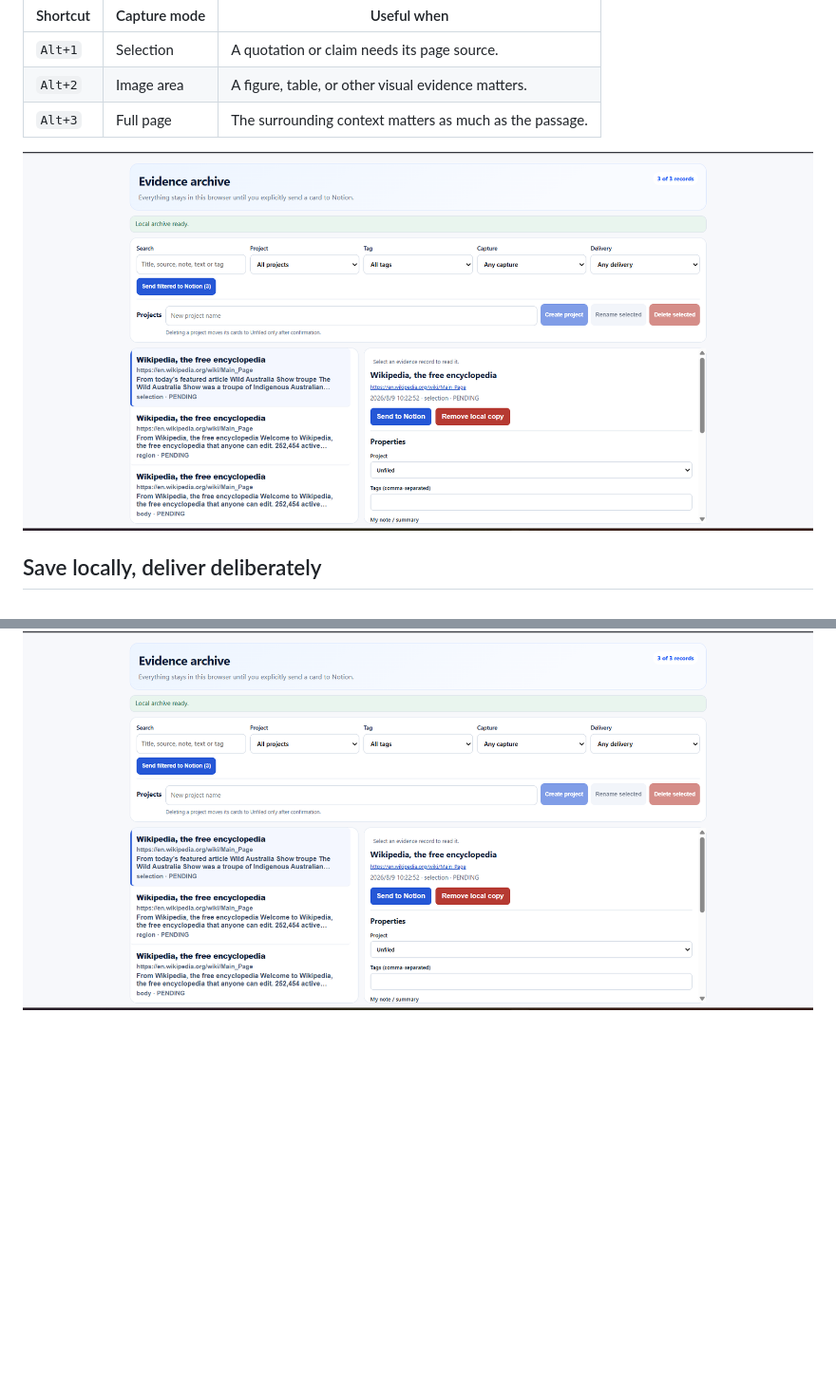
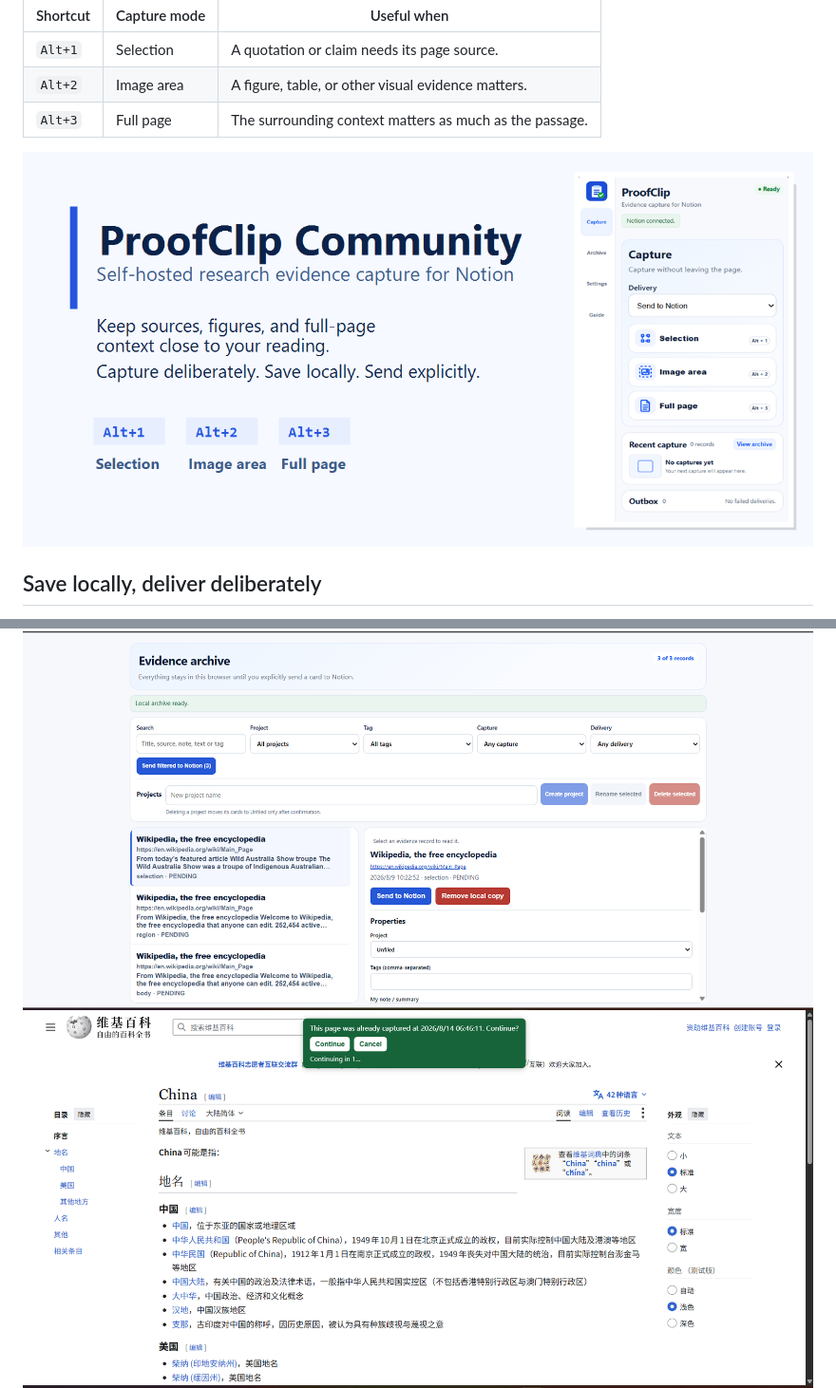
Before and after one commit to jasondeng1127/ProofClip-Community, a Markdown page: README.md, 2 parts joined by grey strips. Shown at 95% size. Drawn GitHub-style; blank space fills up the shorter version.

Commit message:
Update images in README.md

```diff
--- a/README.md
+++ b/README.md
@@ -22,11 +22,12 @@ Capture while reading, then open the saved Archive record to add a personal note
 | `Alt+2` | Image area | A figure, table, or other visual evidence matters. |
 | `Alt+3` | Full page | The surrounding context matters as much as the passage. |
 
-![ProofClip Community capture panel with Selection, Image area, and Full page shortcuts](docs/assets/evidence.png)
+![ProofClip Community capture panel with Selection, Image area, and Full page shortcuts](docs/assets/social-preview.png)
 
 ## Save locally, deliver deliberately
 
 Captures default to the local Archive. Keep them there for review, personal notes, projects, tags, and search; editable templates and field mapping help make repeated research workflows consistent. A user may explicitly select direct delivery during capture, but there is no background or automatic sync. Failed explicit deliveries remain available in the Outbox for review and retry.
 
 ![ProofClip Community generic field-mapping controls](docs/assets/evidence.png)
+![ProofClip Community capture panel with Selection, Image area, and Full page shortcuts](docs/assets/快捷键使用提示.png)
 ![ProofClip Community capture panel with Selection, Image area, and Full page shortcuts](docs/assets/notion效果.png).
```
Also changed, not shown: other parts of README.md (+1 -1 lines).
